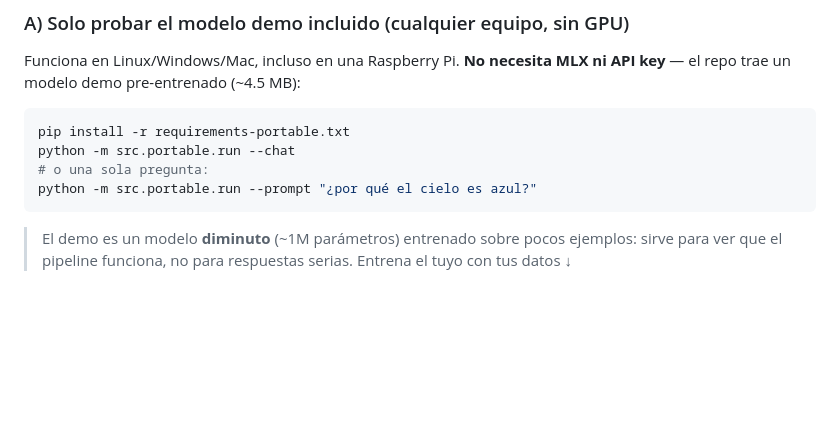
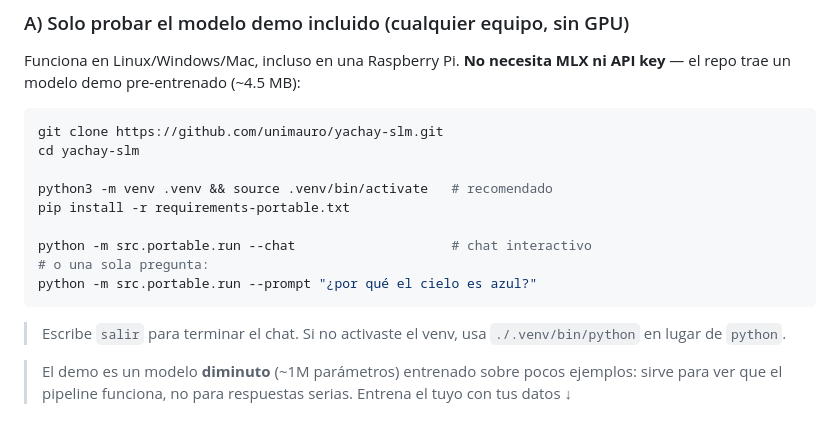
Before and after one commit to unimauro/yachay-slm, a Markdown page: README.md, the part around the change. GitHub-like rendering; blank space fills up the shorter version.

Commit message:
README: quickstart con git clone + venv paso a paso

````diff
--- a/README.md
+++ b/README.md
@@ -23,11 +23,19 @@ Funciona en Linux/Windows/Mac, incluso en una Raspberry Pi. **No necesita MLX
 ni API key** — el repo trae un modelo demo pre-entrenado (~4.5 MB):
 
 ```bash
+git clone https://github.com/unimauro/yachay-slm.git
+cd yachay-slm
+
+python3 -m venv .venv && source .venv/bin/activate   # recomendado
 pip install -r requirements-portable.txt
-python -m src.portable.run --chat
+
+python -m src.portable.run --chat                    # chat interactivo
 # o una sola pregunta:
 python -m src.portable.run --prompt "¿por qué el cielo es azul?"
 ```
+
+> Escribe `salir` para terminar el chat. Si no activaste el venv, usa
+> `./.venv/bin/python` en lugar de `python`.
 
 > El demo es un modelo **diminuto** (~1M parámetros) entrenado sobre pocos
 > ejemplos: sirve para ver que el pipeline funciona, no para respuestas serias.
````
